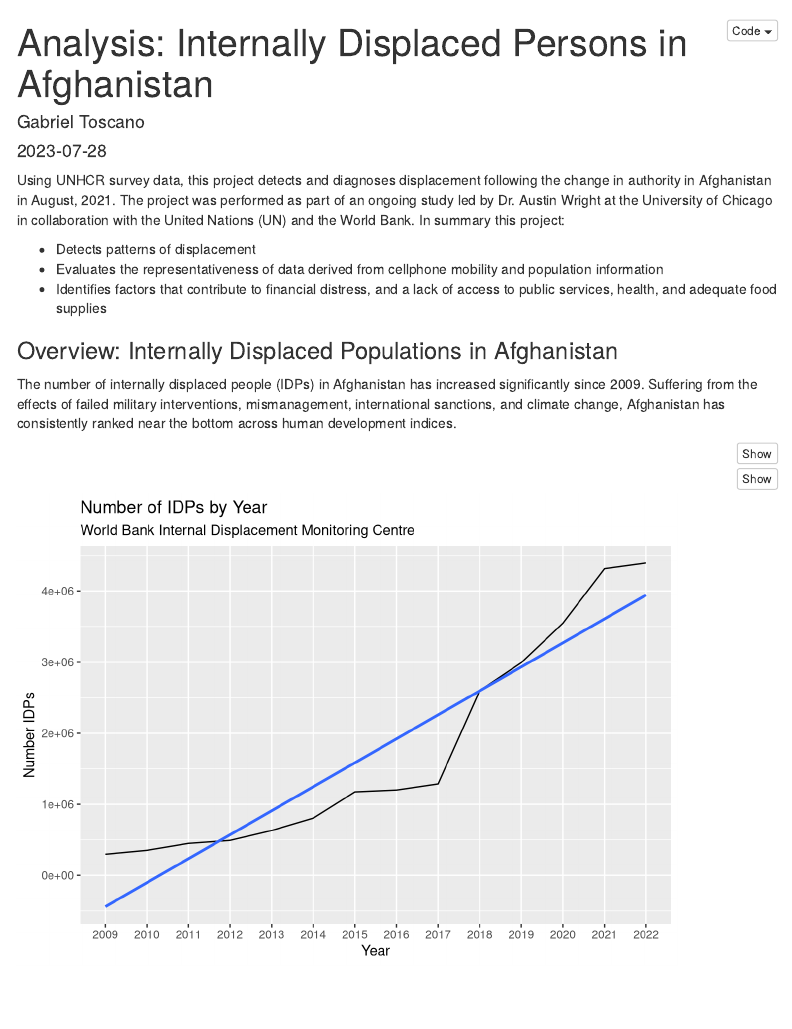
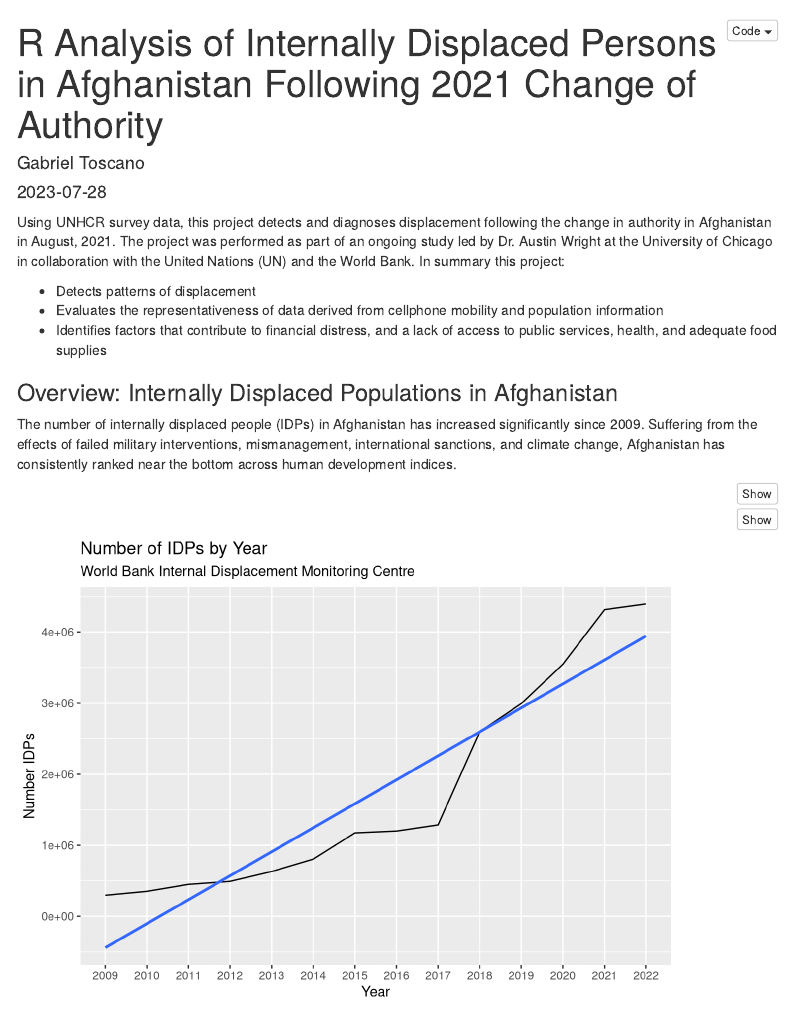
Before and after one commit to gabtos/afghanistan-idp-analysis, an R Markdown document (Toscano_Capstone.Rmd): the page in a window 1100 px wide, from its top. Rendered offline with R 4.5, knitr and Pandoc, with nearby package versions; some code elsewhere in the file could not run offline; menus at the side of the page are left out.

Commit message:
Updated Text

```diff
--- a/Toscano_Capstone.Rmd
+++ b/Toscano_Capstone.Rmd
@@ -1,5 +1,5 @@
 ---
-title: "Analysis: Internally Displaced Persons in Afghanistan"
+title: "R Analysis of Internally Displaced Persons in Afghanistan Following 2021 Change of Authority"
 author: "Gabriel Toscano"
 date: "2023-07-28"
 output:
```
Also changed, not shown: 1 other file.
